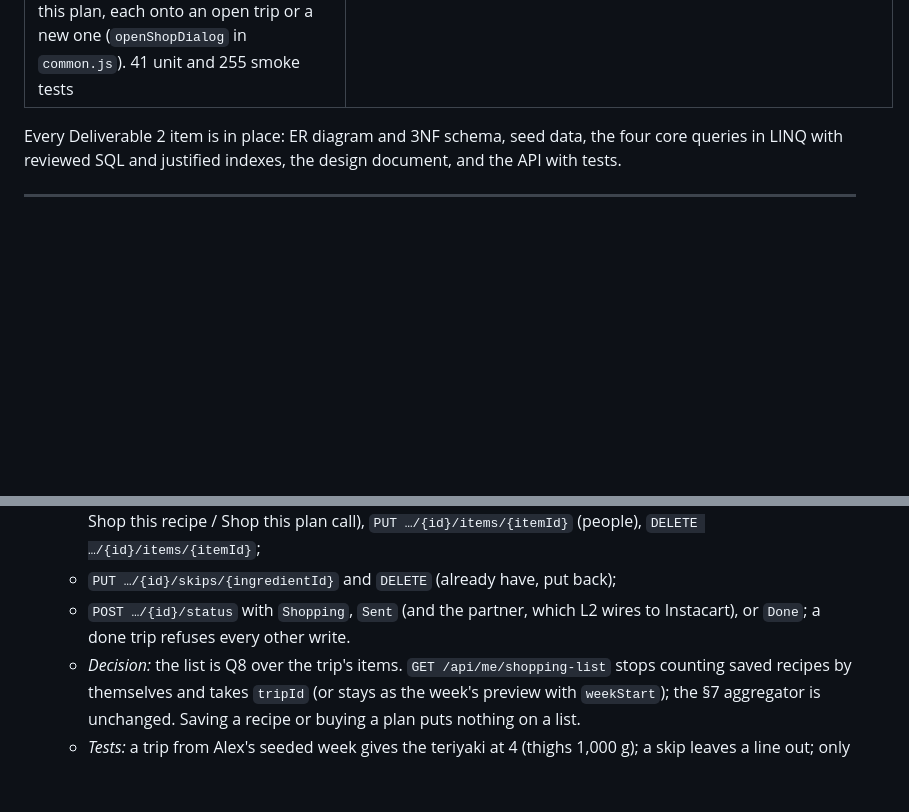
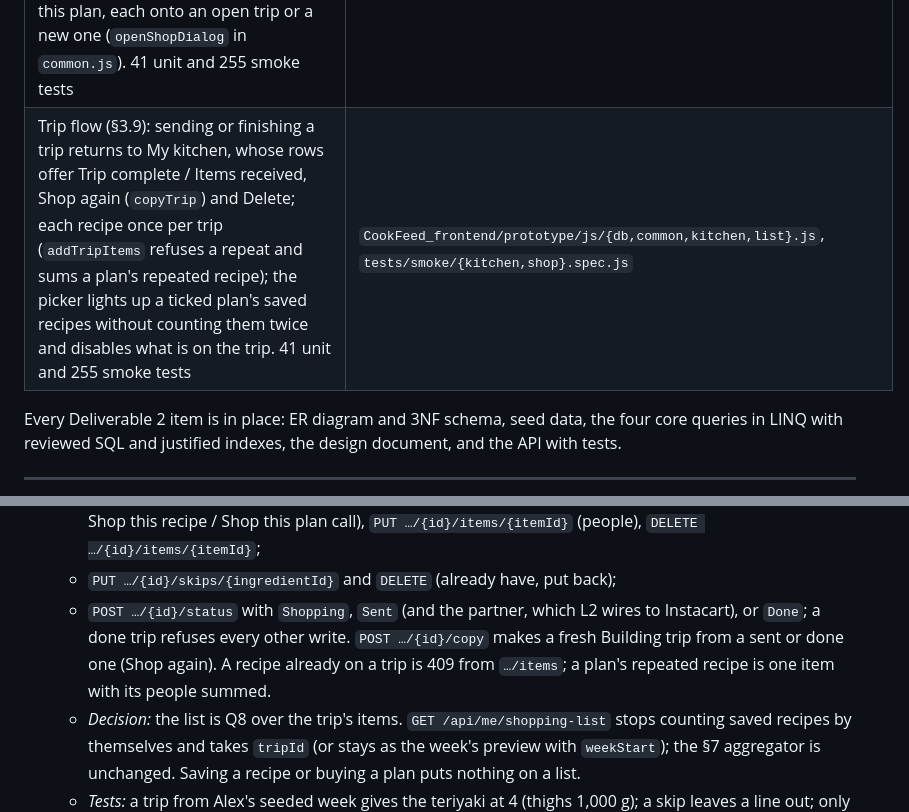
Before and after one commit to jeffgulick/CookFeed, a Markdown page: CookFeed_api/docs/BuildLog.md, 2 parts joined by grey strips. GitHub-like rendering; blank space fills up the shorter version.

```diff
--- a/CookFeed_api/docs/BuildLog.md
+++ b/CookFeed_api/docs/BuildLog.md
@@ -50,6 +50,7 @@ in the [README](../README.md#deliverable-2).
 | Browse pages, the kitchen split, the week and shopping trips (§3.9): `plans.html` (meal plans and collections, filtered and sorted) and `recipes.html` (free recipes, searched); My kitchen shows owned plans, saved recipes, the week planner and the trips apart; a trip (`shopping_trips`, `shopping_trip_items`, `shopping_trip_skips`, the `ShoppingTrips` migration) is built from any recipes and plans or from the week, edited, shopped or sent, and done. Saving builds no list. 258 API tests, 41 unit and 253 smoke tests | `docs/DesignDocument.md` §3.9, `CookFeed_frontend/prototype/js/{db,kitchen,list,plans,recipes}.js` |
 | Creator studio and Admin console (§3.8), in the prototype first: `reviews.hidden_at`, `creator_profiles.suspended_at` and the `admin_actions` audit table with its admin-only trigger (the `AdminModeration` migration, Q17h); `studio.html` (a creator's recipes, plans, sales and reviews) and `admin.html` (moderation, creators, catalog, orders, accounts, the log); the role rules in `rules.js`. 258 API tests, 33 unit and 222 smoke tests | `docs/DesignDocument.md` §3.8, `CookFeed_frontend/prototype/js/{db,rules,studio,admin}.js` |
 | Shop from the page (§3.9) and the Recipes page corrected (§3.3): `recipes.html` lists free recipes only, since a plan's recipes are what the plan sells; a recipe page offers Shop this recipe and an owned plan's page Shop this plan, each onto an open trip or a new one (`openShopDialog` in `common.js`). 41 unit and 255 smoke tests | `CookFeed_frontend/prototype/js/{common,recipe,product,recipes}.js`, `tests/smoke/shop.spec.js` |
+| Trip flow (§3.9): sending or finishing a trip returns to My kitchen, whose rows offer Trip complete / Items received, Shop again (`copyTrip`) and Delete; each recipe once per trip (`addTripItems` refuses a repeat and sums a plan's repeated recipe); the picker lights up a ticked plan's saved recipes without counting them twice and disables what is on the trip. 41 unit and 255 smoke tests | `CookFeed_frontend/prototype/js/{db,common,kitchen,list}.js`, `tests/smoke/{kitchen,shop}.spec.js` |
 
 Every Deliverable 2 item is in place: ER diagram and 3NF schema, seed data, the four core queries in LINQ
 with reviewed SQL and justified indexes, the design document, and the API with tests.
@@ -406,7 +407,9 @@ Tick items off here as they merge.
       what Shop this recipe / Shop this plan call), `PUT …/{id}/items/{itemId}` (people), `DELETE …/{id}/items/{itemId}`;
     - `PUT …/{id}/skips/{ingredientId}` and `DELETE` (already have, put back);
     - `POST …/{id}/status` with `Shopping`, `Sent` (and the partner, which L2 wires to Instacart), or
-      `Done`; a done trip refuses every other write.
+      `Done`; a done trip refuses every other write. `POST …/{id}/copy` makes a fresh Building trip from a
+      sent or done one (Shop again). A recipe already on a trip is 409 from `…/items`; a plan's repeated
+      recipe is one item with its people summed.
     - *Decision:* the list is Q8 over the trip's items. `GET /api/me/shopping-list` stops counting saved
       recipes by themselves and takes `tripId` (or stays as the week's preview with `weekStart`); the
       §7 aggregator is unchanged. Saving a recipe or buying a plan puts nothing on a list.
```
Also changed, not shown: CookFeed_api/docs/DesignDocument.md (+3 -3 lines), CookFeed_frontend/prototype/README.md (+1 -1 lines).
